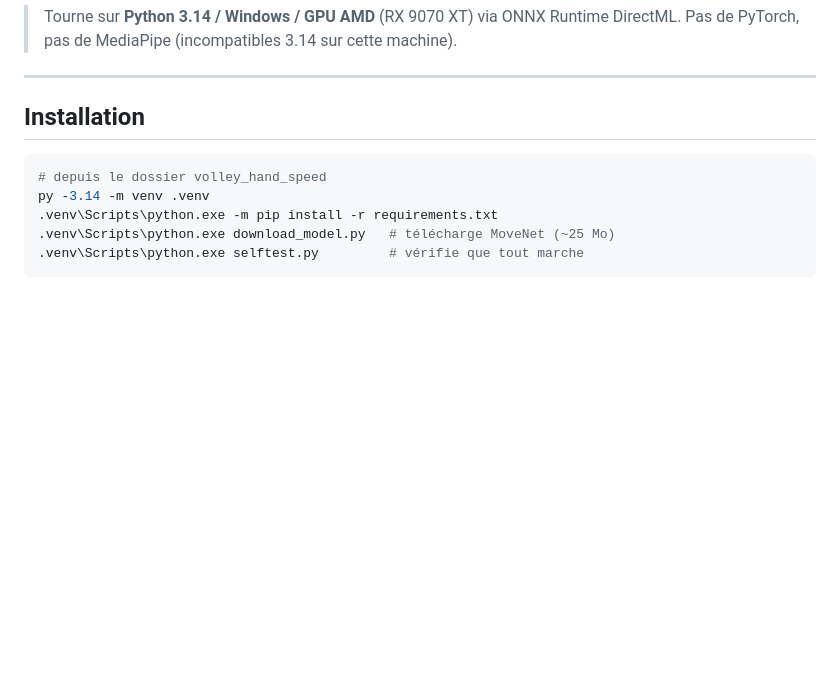
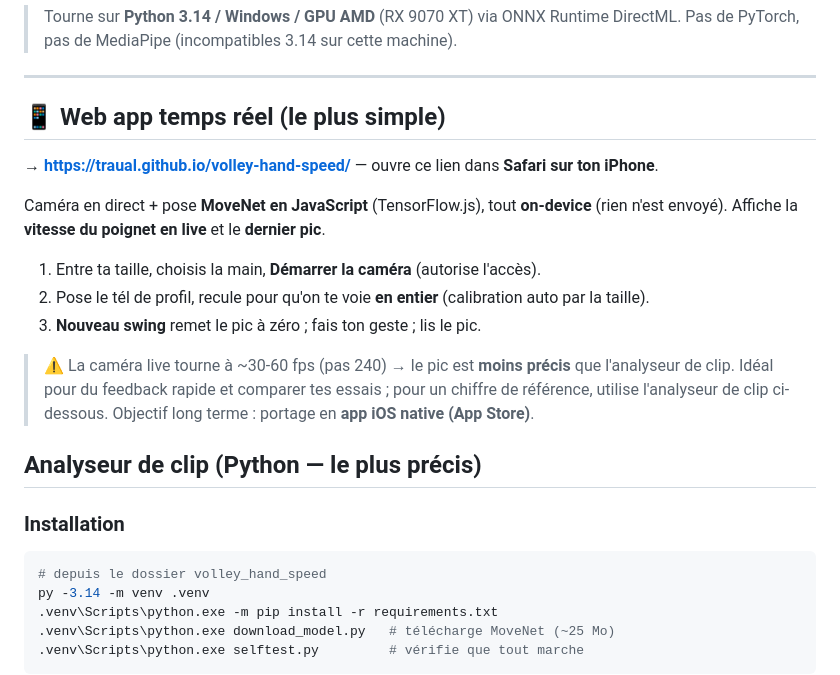
Before and after one commit to Traual/volley-hand-speed, a Markdown page: README.md, the part around the change. GitHub-like rendering; blank space fills up the shorter version.

Commit message:
README : section web app + lien GitHub Pages
Co-Authored-By: Claude Opus 4.8 <noreply@anthropic.com>

````diff
--- a/README.md
+++ b/README.md
@@ -12,7 +12,25 @@ Pose estimation **MoveNet Thunder (ONNX)** → suivi du poignet → traitement d
 
 ---
 
-## Installation
+## 📱 Web app temps réel (le plus simple)
+
+**→ https://traual.github.io/volley-hand-speed/** — ouvre ce lien dans **Safari sur ton iPhone**.
+
+Caméra en direct + pose **MoveNet en JavaScript** (TensorFlow.js), tout **on-device**
+(rien n'est envoyé). Affiche la **vitesse du poignet en live** et le **dernier pic**.
+
+1. Entre ta taille, choisis la main, **Démarrer la caméra** (autorise l'accès).
+2. Pose le tél de profil, recule pour qu'on te voie **en entier** (calibration auto par la taille).
+3. **Nouveau swing** remet le pic à zéro ; fais ton geste ; lis le pic.
+
+> ⚠️ La caméra live tourne à ~30-60 fps (pas 240) → le pic est **moins précis** que
+> l'analyseur de clip. Idéal pour du feedback rapide et comparer tes essais ; pour un
+> chiffre de référence, utilise l'analyseur de clip ci-dessous.
+> Objectif long terme : portage en **app iOS native (App Store)**.
+
+## Analyseur de clip (Python — le plus précis)
+
+### Installation
 
 ```powershell
 # depuis le dossier volley_hand_speed
````
